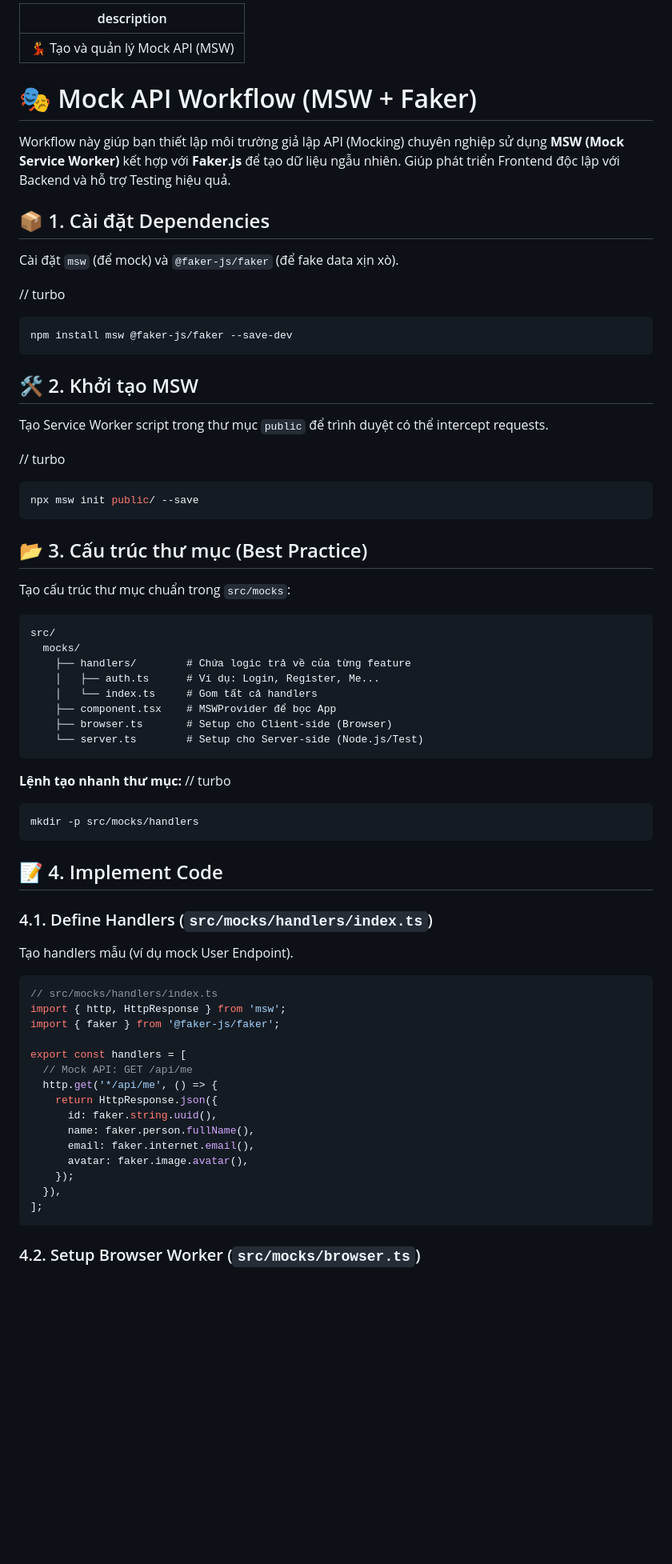
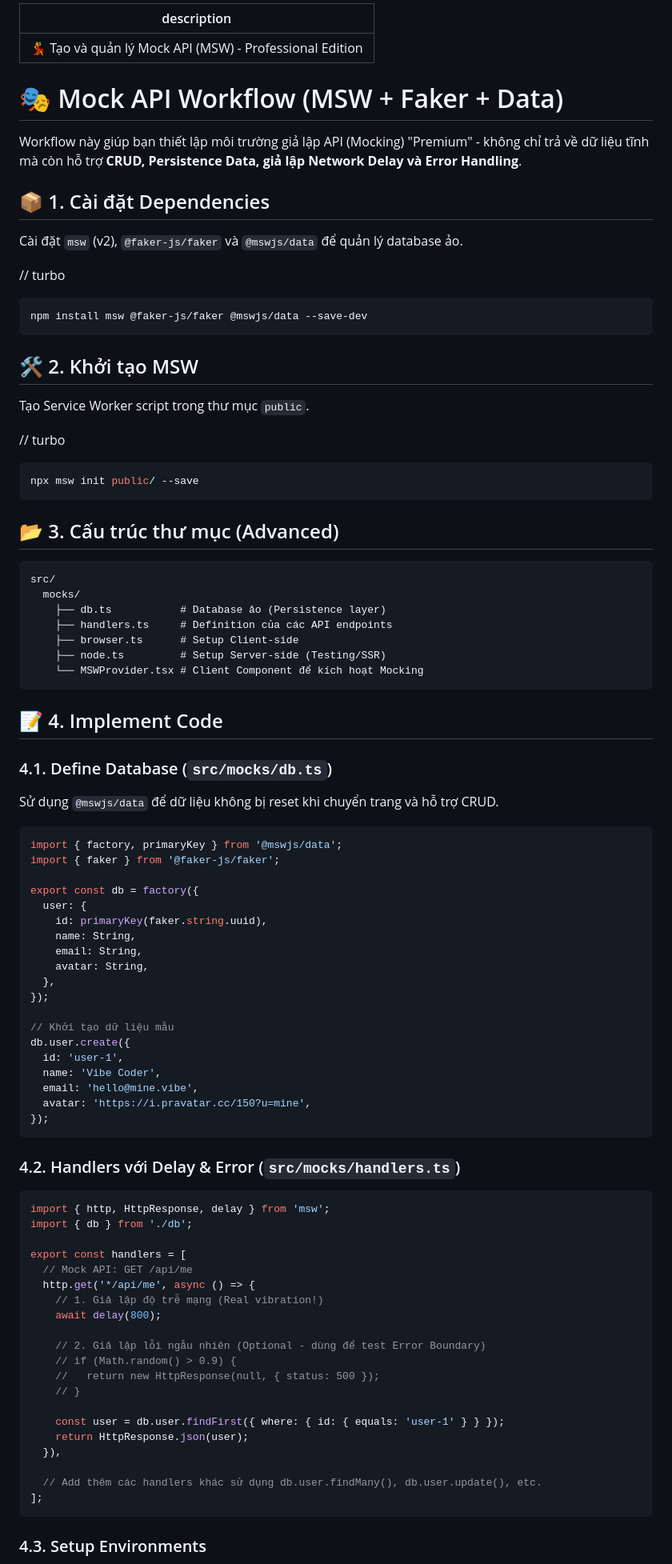
Before and after one commit to hoangminh46/mine-vibe, a Markdown page: workflows/mock-api.md, the part around one of its changes. Shown at 80% size. Drawn GitHub-style; blank space fills up the shorter version.

Commit message:
update mock api workflow

````diff
--- a/workflows/mock-api.md
+++ b/workflows/mock-api.md
@@ -1,73 +1,92 @@
 ---
-description: 💃 Tạo và quản lý Mock API (MSW)
+description: 💃 Tạo và quản lý Mock API (MSW) - Professional Edition
 ---
 
-# 🎭 Mock API Workflow (MSW + Faker)
+# 🎭 Mock API Workflow (MSW + Faker + Data)
 
-Workflow này giúp bạn thiết lập môi trường giả lập API (Mocking) chuyên nghiệp sử dụng **MSW (Mock Service Worker)** kết hợp với **Faker.js** để tạo dữ liệu ngẫu nhiên.
-Giúp phát triển Frontend độc lập với Backend và hỗ trợ Testing hiệu quả.
+Workflow này giúp bạn thiết lập môi trường giả lập API (Mocking) "Premium" - không chỉ trả về dữ liệu tĩnh mà còn hỗ trợ **CRUD, Persistence Data, giả lập Network Delay và Error Handling**.
 
 ## 📦 1. Cài đặt Dependencies
 
-Cài đặt `msw` (để mock) và `@faker-js/faker` (để fake data xịn xò).
+Cài đặt `msw` (v2), `@faker-js/faker` và `@mswjs/data` để quản lý database ảo.
 
 // turbo
 ```bash
-npm install msw @faker-js/faker --save-dev
+npm install msw @faker-js/faker @mswjs/data --save-dev
 ```
 
 ## 🛠 2. Khởi tạo MSW
 
-Tạo Service Worker script trong thư mục `public` để trình duyệt có thể intercept requests.
+Tạo Service Worker script trong thư mục `public`.
 
 // turbo
 ```bash
 npx msw init public/ --save
 ```
 
-## 📂 3. Cấu trúc thư mục (Best Practice)
-
-Tạo cấu trúc thư mục chuẩn trong `src/mocks`:
+## 📂 3. Cấu trúc thư mục (Advanced)
 
 ```text
 src/
   mocks/
-    ├── handlers/        # Chứa logic trả về của từng feature
-    │   ├── auth.ts      # Ví dụ: Login, Register, Me...
-    │   └── index.ts     # Gom tất cả handlers
-    ├── component.tsx    # MSWProvider để bọc App
-    ├── browser.ts       # Setup cho Client-side (Browser)
-    └── server.ts        # Setup cho Server-side (Node.js/Test)
-```
-
-**Lệnh tạo nhanh thư mục:**
-// turbo
-```bash
-mkdir -p src/mocks/handlers
+    ├── db.ts           # Database ảo (Persistence layer)
+    ├── handlers.ts     # Definition của các API endpoints
+    ├── browser.ts      # Setup Client-side
+    ├── node.ts         # Setup Server-side (Testing/SSR)
+    └── MSWProvider.tsx # Client Component để kích hoạt Mocking
 ```
 
 ## 📝 4. Implement Code
 
-### 4.1. Define Handlers (`src/mocks/handlers/index.ts`)
-Tạo handlers mẫu (ví dụ mock User Endpoint).
+### 4.1. Define Database (`src/mocks/db.ts`)
+Sử dụng `@mswjs/data` để dữ liệu không bị reset khi chuyển trang và hỗ trợ CRUD.
 
 ```typescript
-// src/mocks/handlers/index.ts
-import { http, HttpResponse } from 'msw';
+import { factory, primaryKey } from '@mswjs/data';
 import { faker } from '@faker-js/faker';
+
+export const db = factory({
+  user: {
+    id: primaryKey(faker.string.uuid),
+    name: String,
+    email: String,
+    avatar: String,
+  },
+});
+
+// Khởi tạo dữ liệu mẫu
+db.user.create({
+  id: 'user-1',
+  name: 'Vibe Coder',
+  email: 'hello@mine.vibe',
+  avatar: 'https://i.pravatar.cc/150?u=mine',
+});
+```
+
+### 4.2. Handlers với Delay & Error (`src/mocks/handlers.ts`)
+
+```typescript
+import { http, HttpResponse, delay } from 'msw';
+import { db } from './db';
 
 export const handlers = [
   // Mock API: GET /api/me
-  http.get('*/api/me', () => {
-    return HttpResponse.json({
-      id: faker.string.uuid(),
-      name: faker.person.fullName(),
-      email: faker.internet.email(),
-      avatar: faker.image.avatar(),
-    });
+  http.get('*/api/me', async () => {
+    // 1. Giả lập độ trễ mạng (Real vibration!)
+    await delay(800);
+
+    // 2. Giả lập lỗi ngẫu nhiên (Optional - dùng để test Error Boundary)
+    // if (Math.random() > 0.9) {
+    //   return new HttpResponse(null, { status: 500 });
+    // }
+
+    const user = db.user.findFirst({ where: { id: { equals: 'user-1' } } });
+    return HttpResponse.json(user);
   }),
+
+  // Add thêm các handlers khác sử dụng db.user.findMany(), db.user.update(), etc.
 ];
 ```
 
-### 4.2. Setup Browser Worker (`src/mocks/browser.ts`)
+### 4.3. Setup Environments
 
````
Also changed, not shown: other parts of workflows/mock-api.md (+29 -64 lines).
